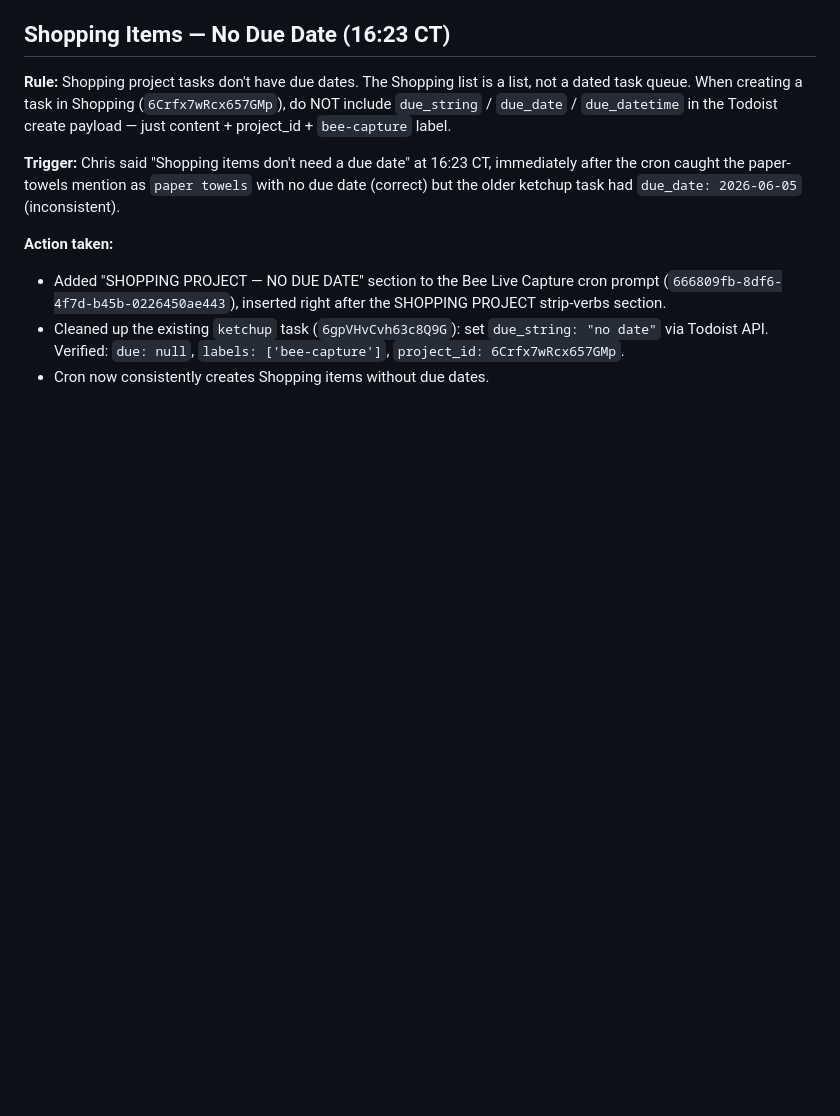
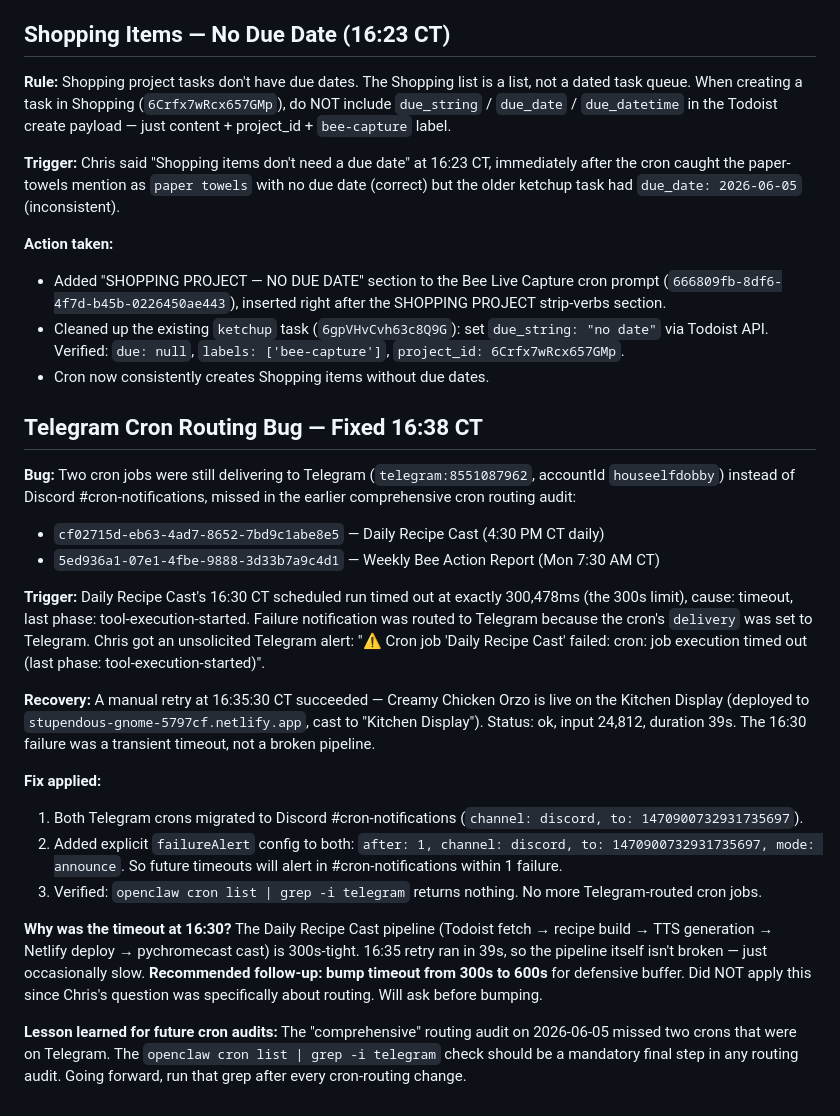
Before and after one commit to cbcampos/fire-tv-signage, a Markdown page: memory/2026-06-05.md, the part around the change. Rendered like a GitHub page; blank space fills up the shorter version.

Commit message:
Cron audit: migrate last 2 Telegram crons to Discord #cron-notifications
Two cron jobs were missed in the earlier comprehensive routing audit:
- Daily Recipe Cast (cf02715d) - delivered to Telegram 4:30 PM daily
- Weekly Bee Action Report (5ed936a1) - delivered to Telegram Mon 7:30 AM

Both switched to Discord #cron-notifications with explicit failureAlert
after=1 config. Trigger: Daily Recipe Cast 16:30 CT scheduled run
timed out at 300,478ms, failure notification leaked to Telegram.

16:35 manual retry succeeded - Creamy Chicken Orzo is live on
Kitchen Display. The 16:30 timeout was transient.

Lesson: openclaw cron list | grep -i telegram must be the FINAL step
of every cron routing audit, not an early check.

```diff
--- a/memory/2026-06-05.md
+++ b/memory/2026-06-05.md
@@ -315,3 +315,22 @@ Chris said: "If something gets added to the shopping project, it should be strip
 - Added "SHOPPING PROJECT — NO DUE DATE" section to the Bee Live Capture cron prompt (`666809fb-8df6-4f7d-b45b-0226450ae443`), inserted right after the SHOPPING PROJECT strip-verbs section.
 - Cleaned up the existing `ketchup` task (`6gpVHvCvh63c8Q9G`): set `due_string: "no date"` via Todoist API. Verified: `due: null`, `labels: ['bee-capture']`, `project_id: 6Crfx7wRcx657GMp`.
 - Cron now consistently creates Shopping items without due dates.
+
+## Telegram Cron Routing Bug — Fixed 16:38 CT
+
+**Bug:** Two cron jobs were still delivering to Telegram (`telegram:8551087962`, accountId `houseelfdobby`) instead of Discord #cron-notifications, missed in the earlier comprehensive cron routing audit:
+- `cf02715d-eb63-4ad7-8652-7bd9c1abe8e5` — Daily Recipe Cast (4:30 PM CT daily)
+- `5ed936a1-07e1-4fbe-9888-3d33b7a9c4d1` — Weekly Bee Action Report (Mon 7:30 AM CT)
+
+**Trigger:** Daily Recipe Cast's 16:30 CT scheduled run timed out at exactly 300,478ms (the 300s limit), cause: timeout, last phase: tool-execution-started. Failure notification was routed to Telegram because the cron's `delivery` was set to Telegram. Chris got an unsolicited Telegram alert: "⚠️ Cron job 'Daily Recipe Cast' failed: cron: job execution timed out (last phase: tool-execution-started)".
+
+**Recovery:** A manual retry at 16:35:30 CT succeeded — Creamy Chicken Orzo is live on the Kitchen Display (deployed to `stupendous-gnome-5797cf.netlify.app`, cast to "Kitchen Display"). Status: ok, input 24,812, duration 39s. The 16:30 failure was a transient timeout, not a broken pipeline.
+
+**Fix applied:**
+1. Both Telegram crons migrated to Discord #cron-notifications (`channel: discord, to: 1470900732931735697`).
+2. Added explicit `failureAlert` config to both: `after: 1, channel: discord, to: 1470900732931735697, mode: announce`. So future timeouts will alert in #cron-notifications within 1 failure.
+3. Verified: `openclaw cron list | grep -i telegram` returns nothing. No more Telegram-routed cron jobs.
+
+**Why was the timeout at 16:30?** The Daily Recipe Cast pipeline (Todoist fetch → recipe build → TTS generation → Netlify deploy → pychromecast cast) is 300s-tight. 16:35 retry ran in 39s, so the pipeline itself isn't broken — just occasionally slow. **Recommended follow-up: bump timeout from 300s to 600s** for defensive buffer. Did NOT apply this since Chris's question was specifically about routing. Will ask before bumping.
+
+**Lesson learned for future cron audits:** The "comprehensive" routing audit on 2026-06-05 missed two crons that were on Telegram. The `openclaw cron list | grep -i telegram` check should be a mandatory final step in any routing audit. Going forward, run that grep after every cron-routing change.
```
Also changed, not shown: MEMORY.md (+5 -0 lines).
